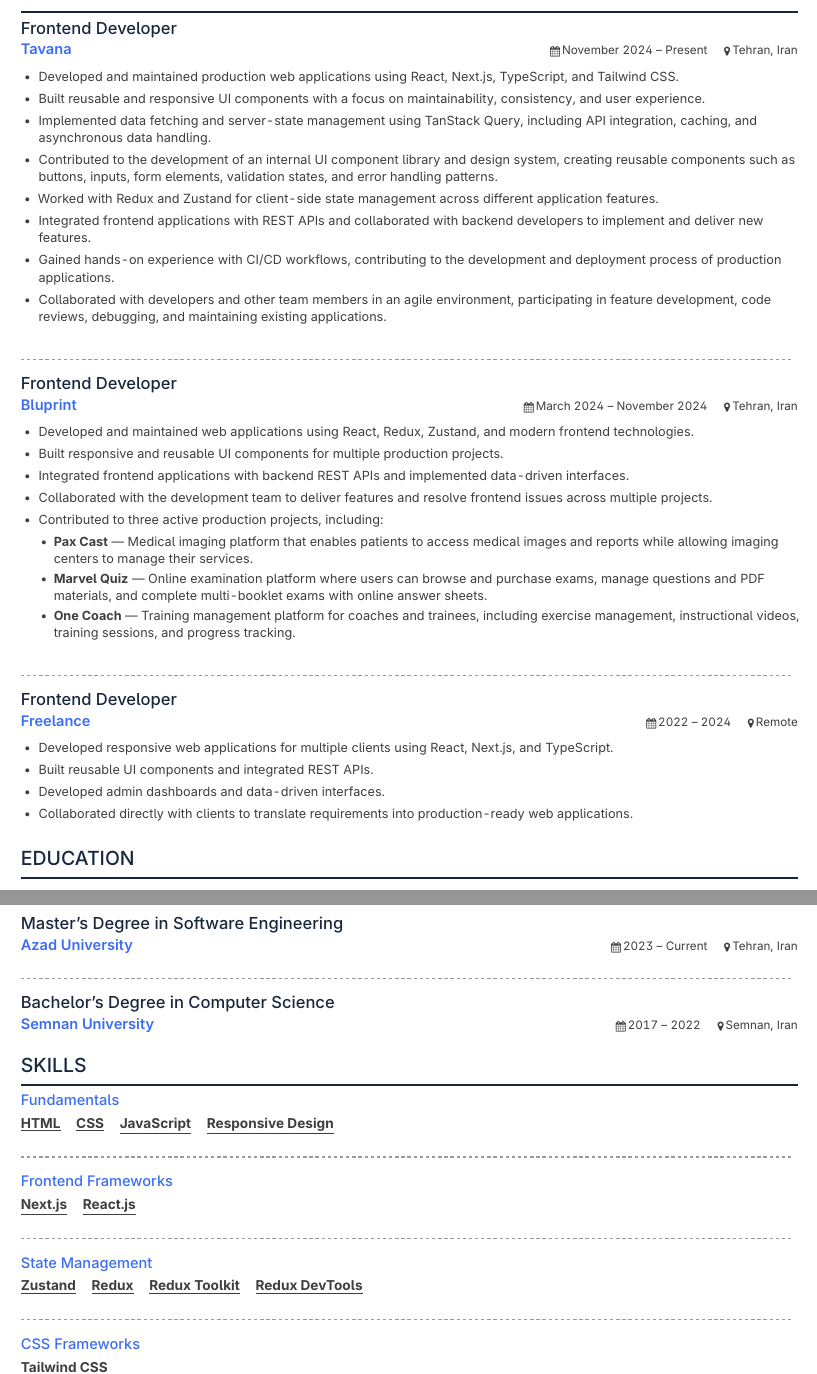
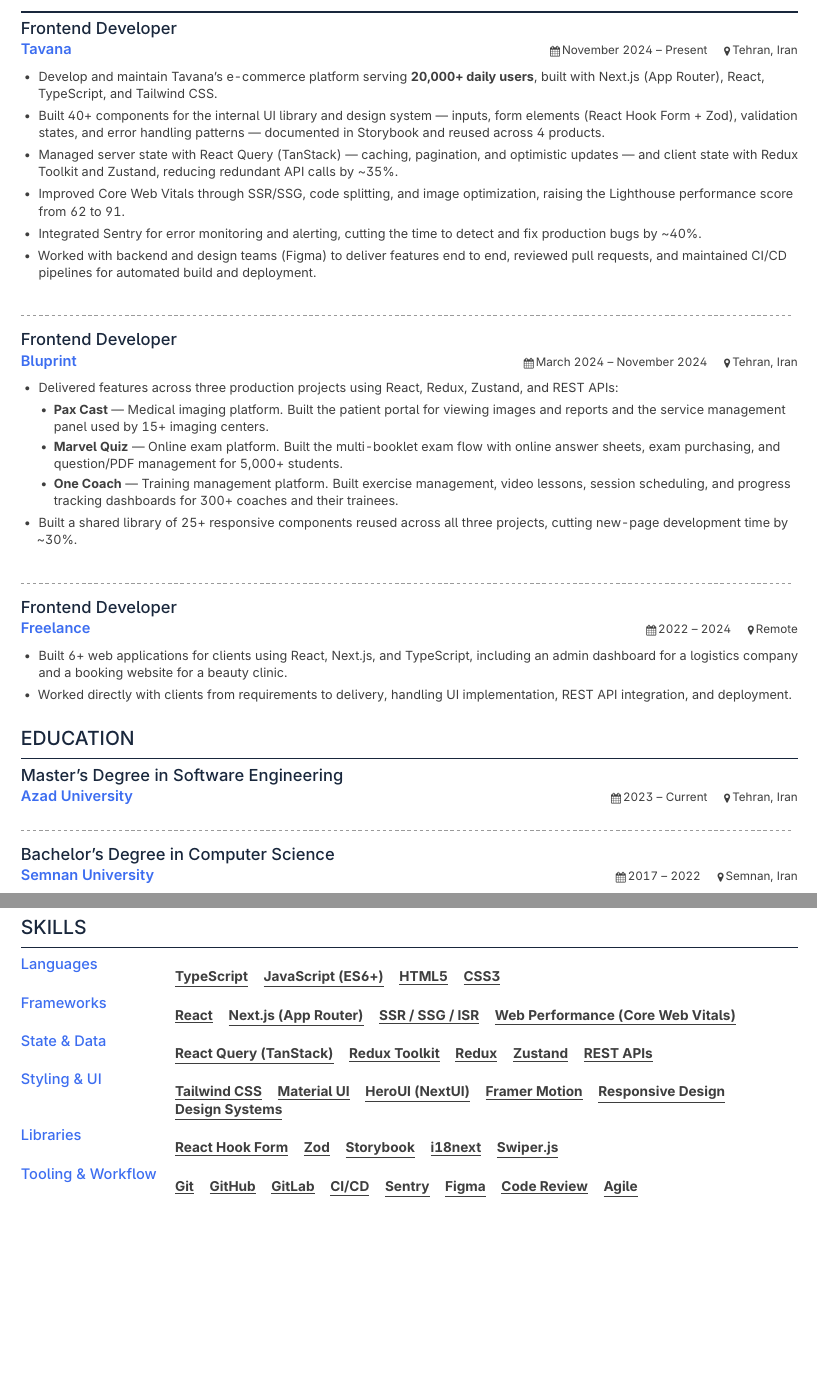
Before and after one commit to Mapl6/mapl6.github.io, a LaTeX CV (cv/mahdicv.tex, which reads cv/cv-content.tex): two parts of pages 1 and 2 of 2, joined at a grey line, cut so that both start at the same text, the shorter picture padded with empty space. Compiled offline with pdfLaTeX.

Commit message:
update profile and cv

```diff
--- a/cv/cv-content.tex
+++ b/cv/cv-content.tex
@@ -1,6 +1,9 @@
 % ============================================================
 % CV CONTENT — edit this file only. Do not edit mahdicv.tex
 % ============================================================
+
+% Placeholder values: renders as normal text. Search for \mock to find and replace them.
+\newcommand{\mock}[1]{#1}
 
 % --- Header ---
 \newcommand{\cvName}{Mahdi Amoozadeh}
@@ -28,14 +31,12 @@
 \newcommand{\cvTavanaTitle}{Frontend Developer}
 \newcommand{\cvTavanaDates}{November 2024 -- Present}
 \newcommand{\cvTavanaBullets}{%
-  \item Developed and maintained production web applications using React, Next.js, TypeScript, and Tailwind CSS.
-  \item Built reusable and responsive UI components with a focus on maintainability, consistency, and user experience.
-  \item Implemented data fetching and server-state management using TanStack Query, including API integration, caching, and asynchronous data handling.
-  \item Contributed to the development of an internal UI component library and design system, creating reusable components such as buttons, inputs, form elements, validation states, and error handling patterns.
-  \item Worked with Redux and Zustand for client-side state management across different application features.
-  \item Integrated frontend applications with REST APIs and collaborated with backend developers to implement and deliver new features.
-  \item Gained hands-on experience with CI/CD workflows, contributing to the development and deployment process of production applications.
-  \item Collaborated with developers and other team members in an agile environment, participating in feature development, code reviews, debugging, and maintaining existing applications.%
+  \item Develop and maintain Tavana's \mock{e-commerce platform} serving \textbf{20,000+ daily users}, built with Next.js (App Router), React, TypeScript, and Tailwind CSS.
+  \item Built \mock{40+} components for the internal UI library and design system --- inputs, form elements (React Hook Form + Zod), validation states, and error handling patterns --- documented in Storybook and reused across \mock{4} products.
+  \item Managed server state with React Query (TanStack) --- caching, pagination, and optimistic updates --- and client state with Redux Toolkit and Zustand, reducing redundant API calls by \mock{\textasciitilde35\%}.
+  \item Improved Core Web Vitals through SSR/SSG, code splitting, and image optimization, raising the Lighthouse performance score from \mock{62 to 91}.
+  \item Integrated Sentry for error monitoring and alerting, cutting the time to detect and fix production bugs by \mock{\textasciitilde40\%}.
+  \item Worked with backend and design teams (Figma) to deliver features end to end, reviewed pull requests, and maintained CI/CD pipelines for automated build and deployment.%
 }
 
 % --- Experience: Bluprint ---
@@ -45,16 +46,13 @@
 \newcommand{\cvBluprintTitle}{Frontend Developer}
 \newcommand{\cvBluprintDates}{March 2024 -- November 2024}
 \newcommand{\cvBluprintBullets}{%
-  \item Developed and maintained web applications using React, Redux, Zustand, and modern frontend technologies.
-  \item Built responsive and reusable UI components for multiple production projects.
-  \item Integrated frontend applications with backend REST APIs and implemented data-driven interfaces.
-  \item Collaborated with the development team to deliver features and resolve frontend issues across multiple projects.
-  \item Contributed to three active production projects, including:
+  \item Delivered features across three production projects using React, Redux, Zustand, and REST APIs:
   \begin{itemize}[leftmargin=1.2em, label=\textbullet, labelsep=0.5em, itemsep=0.6mm, topsep=1mm, parsep=0pt]
-    \item \textbf{Pax Cast} --- Medical imaging platform that enables patients to access medical images and reports while allowing imaging centers to manage their services.
-    \item \textbf{Marvel Quiz} --- Online examination platform where users can browse and purchase exams, manage questions and PDF materials, and complete multi-booklet exams with online answer sheets.
-    \item \textbf{One Coach} --- Training management platform for coaches and trainees, including exercise management, instructional videos, training sessions, and progress tracking.
-  \end{itemize}%
+    \item \textbf{Pax Cast} --- Medical imaging platform. Built the patient portal for viewing images and reports and the service management panel used by \mock{15+} imaging centers.
+    \item \textbf{Marvel Quiz} --- Online exam platform. Built the multi-booklet exam flow with online answer sheets, exam purchasing, and question/PDF management for \mock{5,000+} students.
+    \item \textbf{One Coach} --- Training management platform. Built exercise management, video lessons, session scheduling, and progress tracking dashboards for \mock{300+} coaches and their trainees.
+  \end{itemize}
+  \item Built a shared library of \mock{25+} responsive components reused across all three projects, cutting new-page development time by \mock{\textasciitilde30\%}.%
 }
 
 % --- Freelance ---
@@ -63,10 +61,8 @@
 \newcommand{\cvFreelanceTitle}{Frontend Developer}
 \newcommand{\cvFreelanceDates}{2022 -- 2024}
 \newcommand{\cvFreelanceBullets}{%
-  \item Developed responsive web applications for multiple clients using React, Next.js, and TypeScript.
-  \item Built reusable UI components and integrated REST APIs.
-  \item Developed admin dashboards and data-driven interfaces.
-  \item Collaborated directly with clients to translate requirements into production-ready web applications.%
+  \item Built \mock{6+} web applications for clients using React, Next.js, and TypeScript, including an \mock{admin dashboard for a logistics company} and a \mock{booking website for a beauty clinic}.
+  \item Worked directly with clients from requirements to delivery, handling UI implementation, REST API integration, and deployment.%
 }
 
 % --- Education ---
@@ -81,12 +77,12 @@
 \newcommand{\cvEduTwoDates}{2017 -- 2022}
 
 % --- Skills ---
-\newcommand{\cvSkillFundamentals}{\skilltag{HTML}\skillsep\skilltag{CSS}\skillsep\skilltag{JavaScript}\skillsep\skilltag{Responsive Design}}
-\newcommand{\cvSkillFrameworks}{\skilltag{Next.js}\skillsep\skilltag{React.js}}
-\newcommand{\cvSkillState}{\skilltag{Zustand}\skillsep\skilltag{Redux}\skillsep\skilltag{Redux Toolkit}\skillsep\skilltag{Redux DevTools}}
-\newcommand{\cvSkillCss}{\skilltag{Tailwind CSS}}
-\newcommand{\cvSkillVersionControl}{\skilltag{Git}\skillsep\skilltag{GitHub}\skillsep\skilltag{GitLab}}
-\newcommand{\cvSkillOther}{\skilltag{REST API}\skillsep\skilltag{NextUI}\skillsep\skilltag{Material UI}\skillsep\skilltag{i18next}\skillsep\skilltag{Framer Motion}\skillsep\skilltag{Swiper.js}\skillsep\skilltag{React Hook Form}}
+\newcommand{\cvSkillLang}{\skilltag{TypeScript}\skillsep\skilltag{JavaScript (ES6+)}\skillsep\skilltag{HTML5}\skillsep\skilltag{CSS3}}
+\newcommand{\cvSkillFrameworks}{\skilltag{React}\skillsep\skilltag{Next.js (App Router)}\skillsep\skilltag{SSR / SSG / ISR}\skillsep\skilltag{Web Performance (Core Web Vitals)}}
+\newcommand{\cvSkillState}{\skilltag{React Query (TanStack)}\skillsep\skilltag{Redux Toolkit}\skillsep\skilltag{Redux}\skillsep\skilltag{Zustand}\skillsep\skilltag{REST APIs}}
+\newcommand{\cvSkillUi}{\skilltag{Tailwind CSS}\skillsep\skilltag{Material UI}\skillsep\skilltag{HeroUI (NextUI)}\skillsep\skilltag{Framer Motion}\skillsep\skilltag{Responsive Design}\skillsep\skilltag{Design Systems}}
+\newcommand{\cvSkillLibs}{\skilltag{React Hook Form}\skillsep\skilltag{Zod}\skillsep\skilltag{Storybook}\skillsep\skilltag{i18next}\skillsep\skilltag{Swiper.js}}
+\newcommand{\cvSkillTooling}{\skilltag{Git}\skillsep\skilltag{GitHub}\skillsep\skilltag{GitLab}\skillsep\skilltag{CI/CD}\skillsep\skilltag{Sentry}\skillsep\skilltag{Figma}\skillsep\skilltag{Code Review}\skillsep\skilltag{Agile}}
 
 % --- Certifications ---
 \newcommand{\cvCertName}{Quera Front-End Bootcamp}
--- a/cv/mahdicv.tex
+++ b/cv/mahdicv.tex
@@ -87,8 +87,9 @@
 }
 
 \newcommand{\resumeSubItem}[2]{%
-  {\skillcatfont\textcolor{titleblue}{#1}}\\[3.5pt]
-  {\skilltagfont\color{bodygray}#2}%
+  \noindent\begin{tabularx}{\textwidth}{@{}p{3.3cm}@{\hspace{0.8em}}>{\raggedright\arraybackslash}X@{}}
+    {\skillcatfont\textcolor{titleblue}{#1}} & {\skilltagfont\color{bodygray}#2}
+  \end{tabularx}\par\vspace{1.6mm}%
 }
 
 \newcommand{\skillsep}{\hspace{1.15em}}
@@ -185,11 +186,9 @@
 
 % ---------- Skills ----------
 \section{Skills}
-\resumeSubItem{Fundamentals}{\cvSkillFundamentals}
-\jobsep
-\resumeSubItem{Frontend Frameworks}{\cvSkillFrameworks}
-\jobsep
-\resumeSubItem{State Management}{\cvSkillState}
-\jobsep
-\resumeSubItem{CSS Frameworks}{\cvSkillCss}
-\jobsep
+\resumeSubItem{Languages}{\cvSkillLang}
+\resumeSubItem{Frameworks}{\cvSkillFrameworks}
+\resumeSubItem{State \& Data}{\cvSkillState}
+\resumeSubItem{Styling \& UI}{\cvSkillUi}
+\resumeSubItem{Libraries}{\cvSkillLibs}
+\resumeSubItem{Tooling \& Workflow}{\cvSkillTooling}
```
Also changed, not shown: cv/raw.tex (+39 -48 lines), README.md, cv/mahdicv.tex (3 more changed lines).
